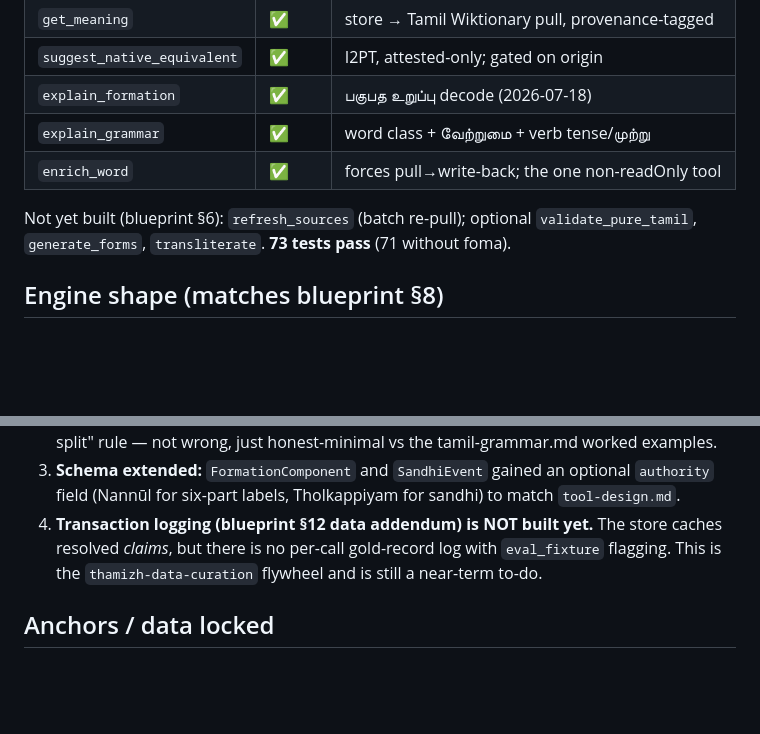
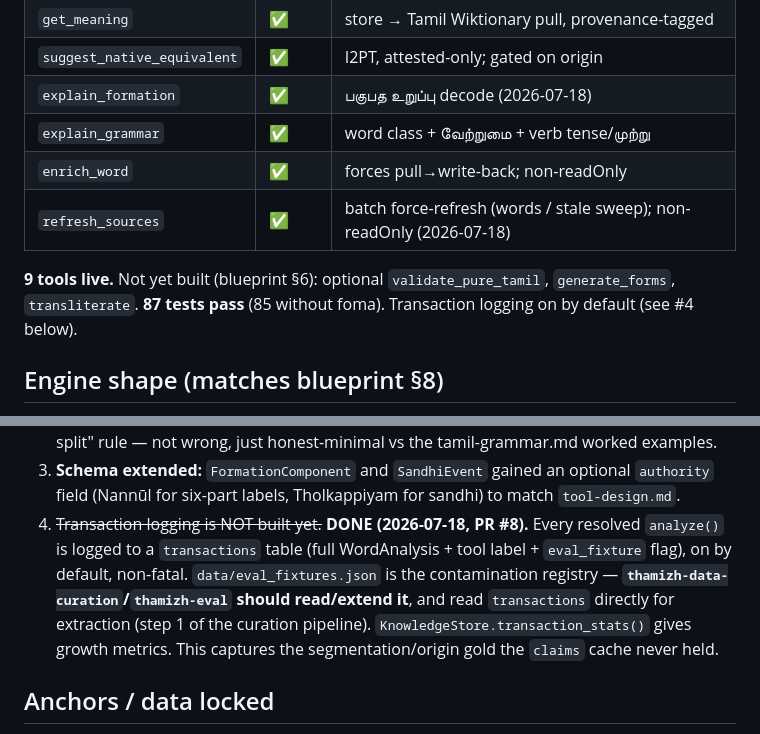
Before and after one commit to ief-global/thamizh-mcp-design, a Markdown page: CODE-STATUS.md, 2 parts joined by grey strips. GitHub-like rendering; blank space fills up the shorter version.

Commit message:
Update CODE-STATUS: refresh_sources + transaction logging live
9 tools now; transaction logging done (PR #8) — data-curation should read the transactions
table + extend data/eval_fixtures.json. 87 tests. Mirrors code-side progress for Cowork/Fable.

```diff
--- a/CODE-STATUS.md
+++ b/CODE-STATUS.md
@@ -18,10 +18,11 @@ All blueprint §6 core tools are built, tested, and merged to `main`:
 | `suggest_native_equivalent` | ✅ | I2PT, attested-only; gated on origin |
 | `explain_formation` | ✅ | பகுபத உறுப்பு decode (2026-07-18) |
 | `explain_grammar` | ✅ | word class + வேற்றுமை + verb tense/முற்று |
-| `enrich_word` | ✅ | forces pull→write-back; the one non-readOnly tool |
+| `enrich_word` | ✅ | forces pull→write-back; non-readOnly |
+| `refresh_sources` | ✅ | batch force-refresh (words / stale sweep); non-readOnly (2026-07-18) |
 
-Not yet built (blueprint §6): `refresh_sources` (batch re-pull); optional `validate_pure_tamil`,
-`generate_forms`, `transliterate`. **73 tests pass** (71 without foma).
+**9 tools live.** Not yet built (blueprint §6): optional `validate_pure_tamil`, `generate_forms`,
+`transliterate`. **87 tests pass** (85 without foma). Transaction logging on by default (see #4 below).
 
 ## Engine shape (matches blueprint §8)
 
@@ -45,9 +46,12 @@ in the SQLite `KnowledgeStore` with per-claim provenance. Linguistic rules live
    not wrong, just honest-minimal vs the tamil-grammar.md worked examples.
 3. **Schema extended:** `FormationComponent` and `SandhiEvent` gained an optional `authority`
    field (Nannūl for six-part labels, Tholkappiyam for sandhi) to match `tool-design.md`.
-4. **Transaction logging (blueprint §12 data addendum) is NOT built yet.** The store caches
-   resolved *claims*, but there is no per-call gold-record log with `eval_fixture` flagging. This is
-   the `thamizh-data-curation` flywheel and is still a near-term to-do.
+4. ~~Transaction logging is NOT built yet.~~ **DONE (2026-07-18, PR #8).** Every resolved
+   `analyze()` is logged to a `transactions` table (full WordAnalysis + tool label + `eval_fixture`
+   flag), on by default, non-fatal. `data/eval_fixtures.json` is the contamination registry —
+   **`thamizh-data-curation`/`thamizh-eval` should read/extend it**, and read `transactions` directly
+   for extraction (step 1 of the curation pipeline). `KnowledgeStore.transaction_stats()` gives
+   growth metrics. This captures the segmentation/origin gold the `claims` cache never held.
 
 ## Anchors / data locked
 
```
